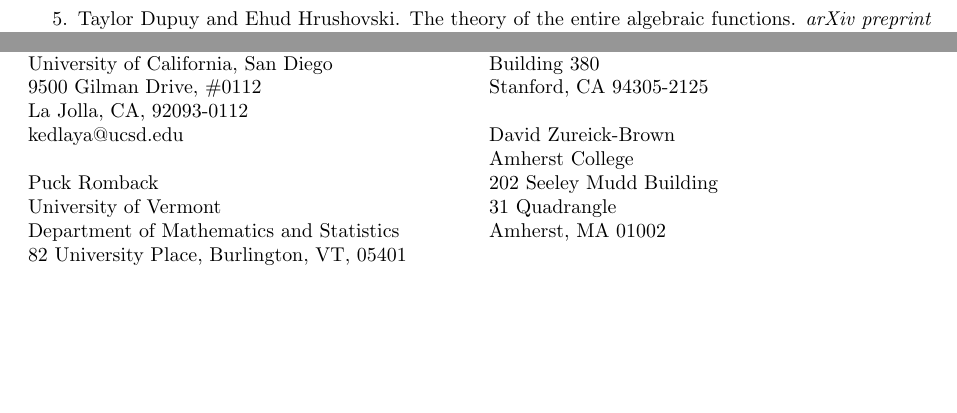
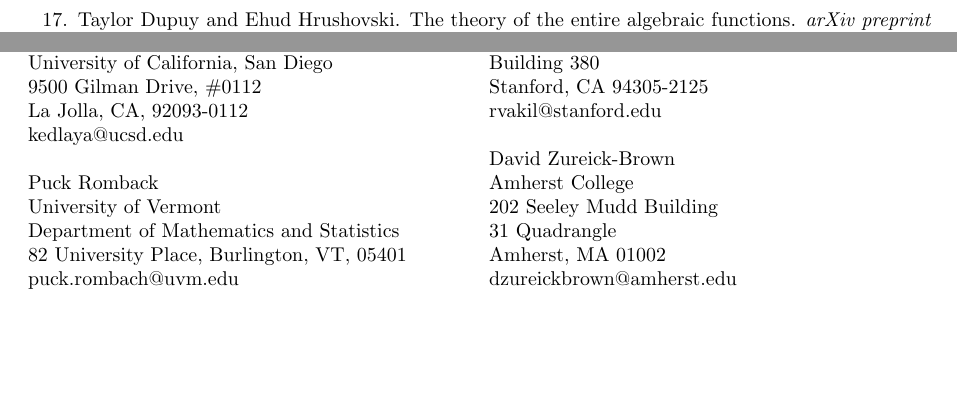
Before and after one commit to tdupu/dupuy-cv, a LaTeX CV (dupuy-cv.tex): two parts of pages 2 and 8 of 8 before the commit and two parts of pages 1 and 7 of 7 after it, joined at a grey line, cut so that both start at the same text. Compiled offline with pdfLaTeX.

```diff
--- a/dupuy-cv.tex
+++ b/dupuy-cv.tex
@@ -94,8 +95,7 @@
 \end{benumerate}
 
 \subsection*{Preprints}
-\begin{benumerate}{5}   %[resume]
-	\item \bibentry{Dupuy2023a}
+\begin{benumerate}{4}   %[resume]
 	\item  \bibentry{Dupuy2017}
 	\item  \bibentry{Dupuy2023b}
 \end{benumerate}
@@ -361,5 +354,7 @@
 		Puck Romback \\
 		University of Vermont \\
 		Department of Mathematics and Statistics \\
-		82 University Place, Burlington, VT, 05401  \\ \ \\
+		82 University Place, Burlington, VT, 05401  \\
+		puck.rombach@uvm.edu \\  \ \\
+\end{flushleft}
 
@@ -378,13 +373,16 @@
 	Department of Mathematics\\
 	450 Jane Stanford Way\\
 	Building 380\\
-	Stanford, CA 94305-2125\\ \ \\
+	Stanford, CA 94305-2125\\
+	rvakil@stanford.edu\\ \ \\
 
 	David Zureick-Brown \\
 	Amherst College \\
 	202 Seeley Mudd Building\\
 	31 Quadrangle\\
-	Amherst, MA 01002\\ \ \\ \ \\ \ \\
+	Amherst, MA 01002\\
+	dzureickbrown@amherst.edu\\
+	 \ \\ \ \\
 \end{flushleft}
 
 
```
Also changed, not shown: dupuy-cv.pdf, dupuy-cv.tex (16 more changed lines).
